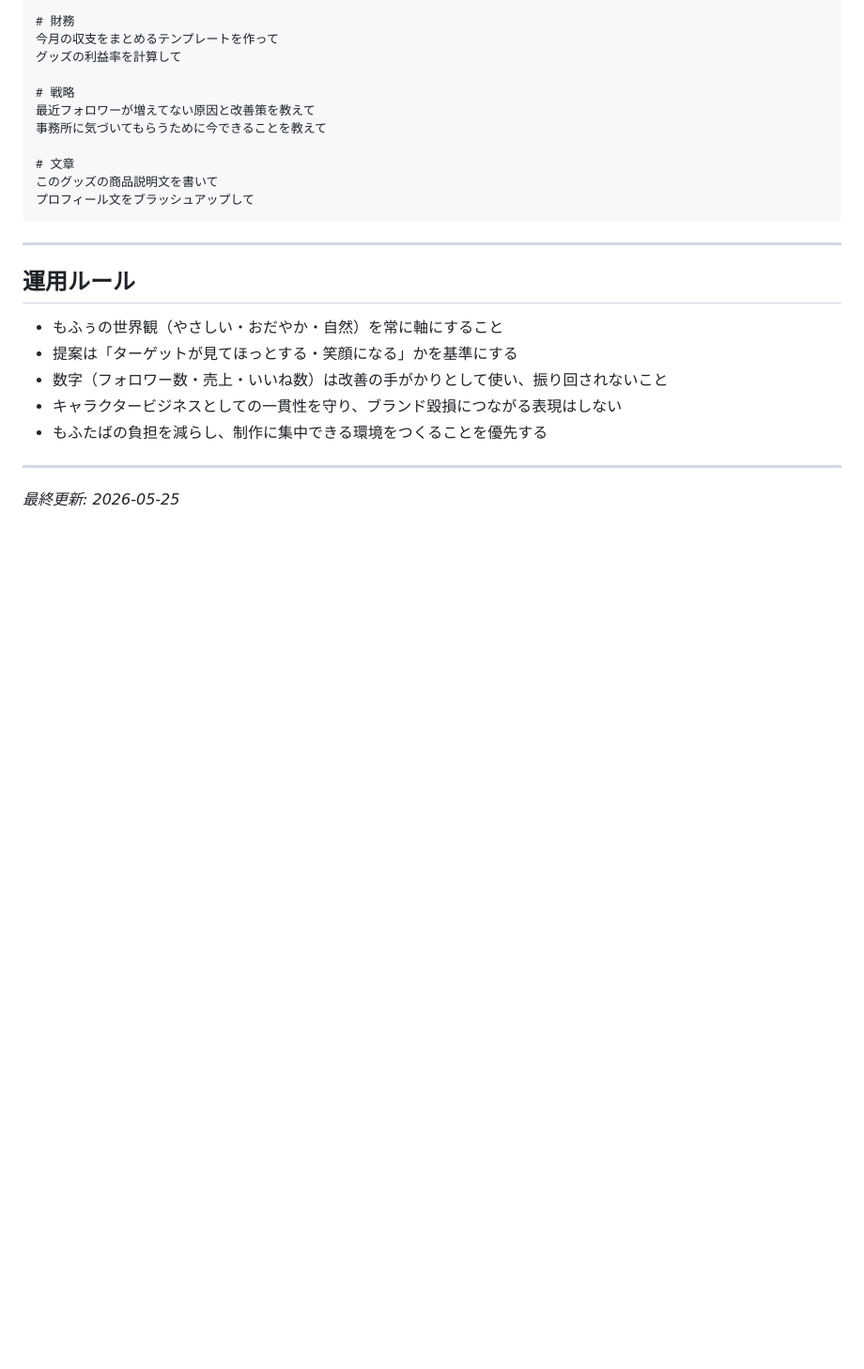
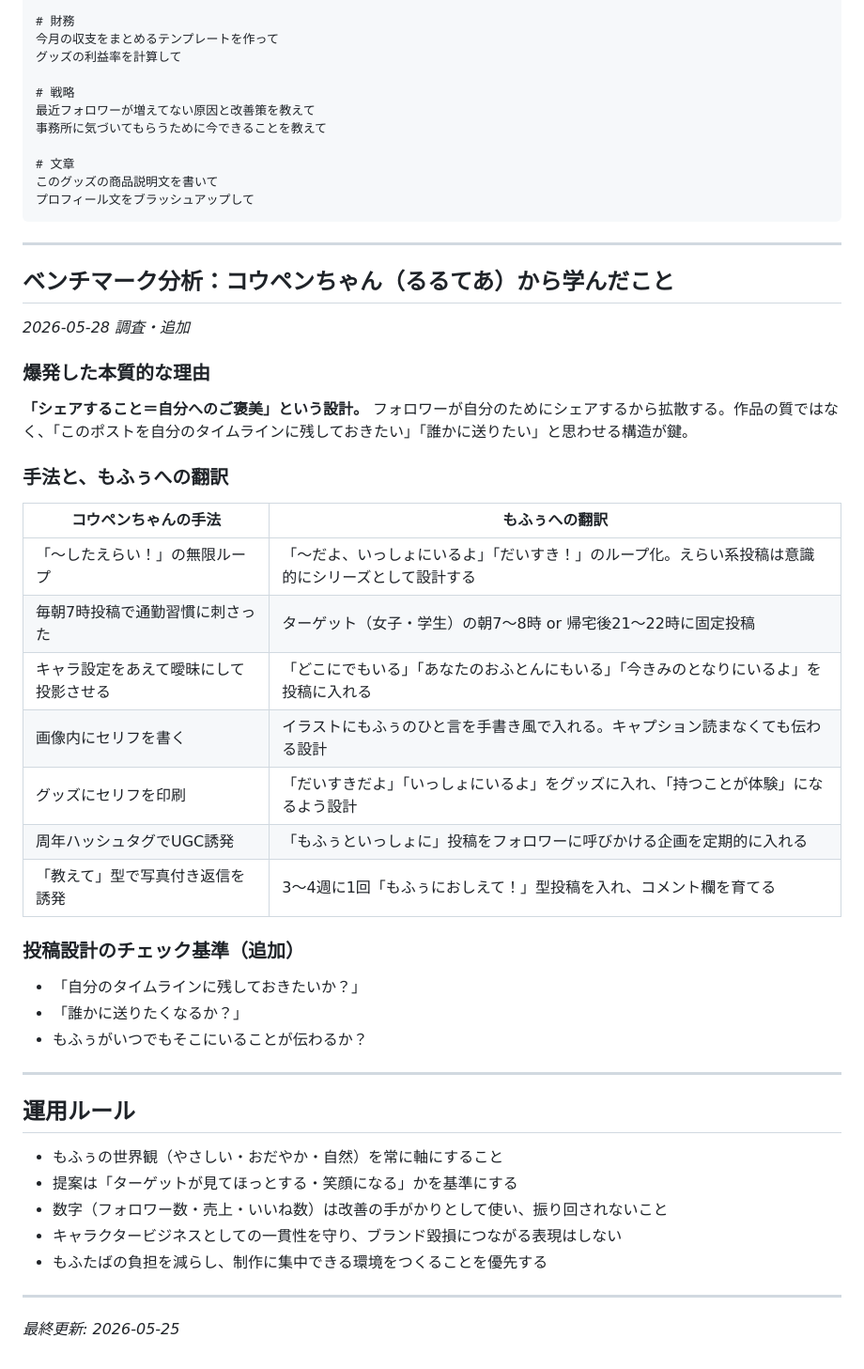
Before and after one commit to mofutaba/hatsu, a Markdown page: CLAUDE.md, the part around the change. Shown at 94% size. Rendered like a GitHub page; blank space fills up the shorter version.

Commit message:
Add コウペンちゃん benchmark analysis to CLAUDE.md
https://claude.ai/code/session_01BJZB25ukzbPptWMEQr1uFc

```diff
--- a/CLAUDE.md
+++ b/CLAUDE.md
@@ -316,6 +316,33 @@ Instagramの運用全般を動かす部門。
 
 ---
 
+## ベンチマーク分析：コウペンちゃん（るるてあ）から学んだこと
+
+*2026-05-28 調査・追加*
+
+### 爆発した本質的な理由
+**「シェアすること＝自分へのご褒美」という設計。**
+フォロワーが自分のためにシェアするから拡散する。作品の質ではなく、「このポストを自分のタイムラインに残しておきたい」「誰かに送りたい」と思わせる構造が鍵。
+
+### 手法と、もふぅへの翻訳
+
+| コウペンちゃんの手法 | もふぅへの翻訳 |
+|---|---|
+| 「〜したえらい！」の無限ループ | 「〜だよ、いっしょにいるよ」「だいすき！」のループ化。えらい系投稿は意識的にシリーズとして設計する |
+| 毎朝7時投稿で通勤習慣に刺さった | ターゲット（女子・学生）の朝7〜8時 or 帰宅後21〜22時に固定投稿 |
+| キャラ設定をあえて曖昧にして投影させる | 「どこにでもいる」「あなたのおふとんにもいる」「今きみのとなりにいるよ」を投稿に入れる |
+| 画像内にセリフを書く | イラストにもふぅのひと言を手書き風で入れる。キャプション読まなくても伝わる設計 |
+| グッズにセリフを印刷 | 「だいすきだよ」「いっしょにいるよ」をグッズに入れ、「持つことが体験」になるよう設計 |
+| 周年ハッシュタグでUGC誘発 | 「もふぅといっしょに」投稿をフォロワーに呼びかける企画を定期的に入れる |
+| 「教えて」型で写真付き返信を誘発 | 3〜4週に1回「もふぅにおしえて！」型投稿を入れ、コメント欄を育てる |
+
+### 投稿設計のチェック基準（追加）
+- 「自分のタイムラインに残しておきたいか？」
+- 「誰かに送りたくなるか？」
+- もふぅがいつでもそこにいることが伝わるか？
+
+---
+
 ## 運用ルール
 
 - もふぅの世界観（やさしい・おだやか・自然）を常に軸にすること
```
